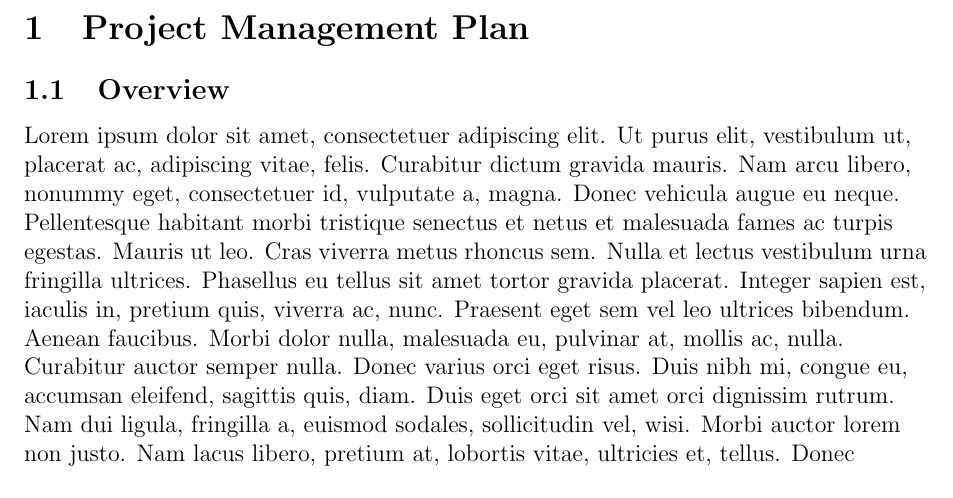
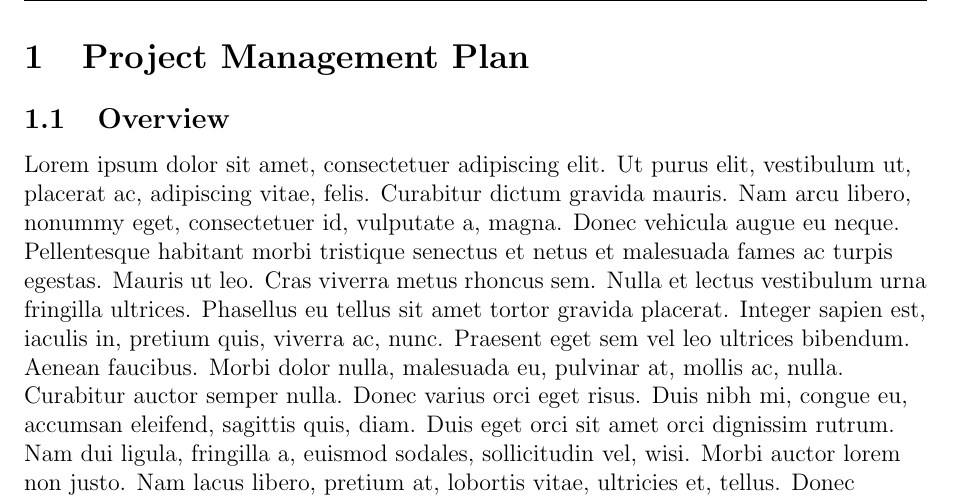
Before and after one commit to yashsriv/documentation, a LaTeX document (documentation.tex): part of page 4 of 18, cut so that both start at the same text. Compiled offline with pdfLaTeX.

Commit message:
Added headers and footers

```diff
--- a/documentation.tex
+++ b/documentation.tex
@@ -2,6 +2,7 @@
 \usepackage[margin=1in, top=1in, bottom=1in]{geometry}
 \usepackage{amsmath,etoolbox}
 \usepackage{lipsum}
+\usepackage{fancyhdr}
 
 %\usepackage{libertine}  % For times new roman equivalent linux
 %\usepackage[T1]{fontenc}
@@ -53,6 +54,12 @@ $% Title of the Project
   \today
 }
 
+\pagestyle{fancy}
+\fancyhf{}
+\chead{\teamleaderfirst, et al.}
+\rfoot{\thepage}
+\lfoot{\today}
+
 % Beginning document
 \begin{document}
 
```
Also changed, not shown: README.md, documentation.pdf, documentation.tex (3 more changed lines).
